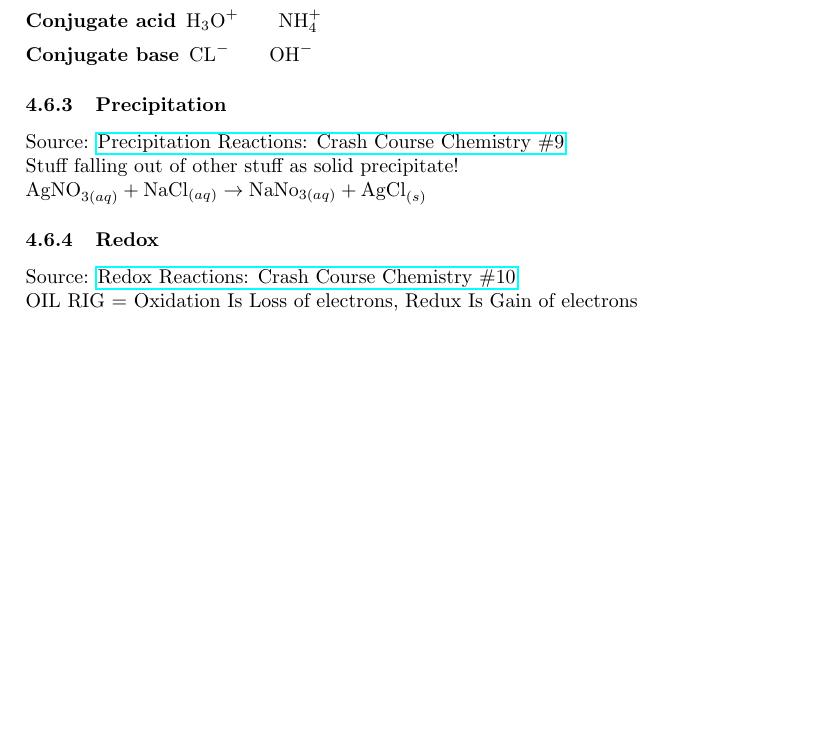
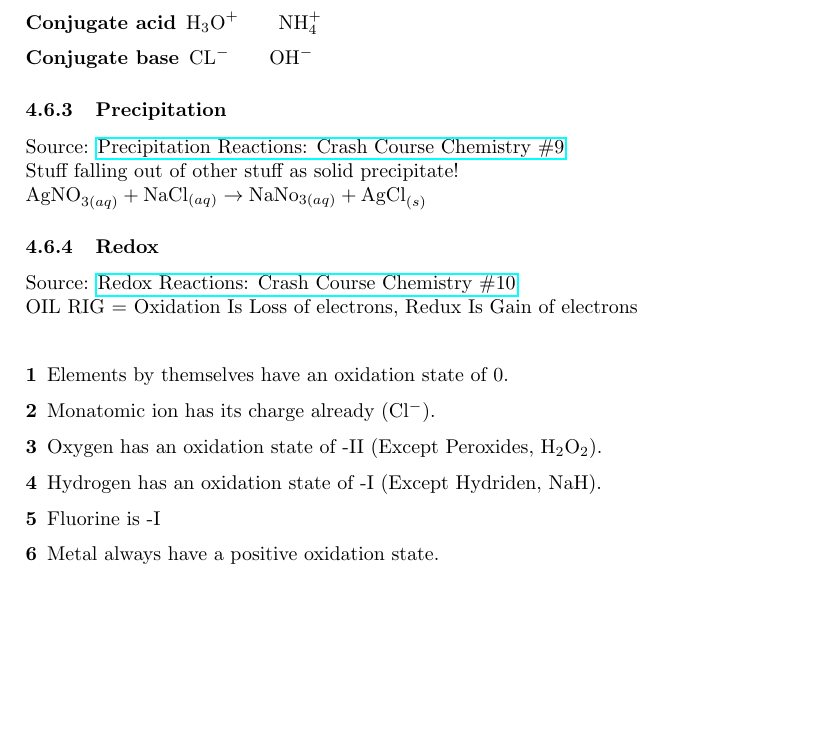
Before and after one commit to Fritz179/my_knowledge, a LaTeX document (main.tex, which reads includes/chemistry/chemistry.tex): part of page 21 of 23, cut so that both start at the same text, the shorter picture padded with empty space. Compiled offline with pdfLaTeX.

Commit message:
Started REDOX

```diff
--- a/includes/chemistry/chemistry.tex
+++ b/includes/chemistry/chemistry.tex
@@ -210,7 +210,16 @@ $\text{AgNO}_{3(aq)}+\text{NaCl}_{(aq)} \to \text{NaNo}_{3(aq)} + \text{AgCl}_{(
 \subsubsection{Redox}
 Source: \href{https://www.youtube.com/watch?v=lQ6FBA1HM3s&list=PL8dPuuaLjXtPHzzYuWy6fYEaX9mQQ8oGr&index=11}{Redox Reactions: Crash Course Chemistry \#10}
 \\
-OIL RIG = Oxidation Is Loss of electrons, Redux Is Gain of electrons
+OIL RIG = Oxidation Is Loss of electrons, Redux Is Gain of electrons\\
+
+\begin{description}
+    \item[1] Elements by themselves have an oxidation state of 0.
+    \item[2] Monatomic ion has its charge already (Cl$^-$).
+    \item[3] Oxygen has an oxidation state of -II (Except Peroxides, H$_2$O$_2$).
+    \item[4] Hydrogen has an oxidation state of -I (Except Hydriden, NaH).
+    \item[5] Fluorine is -I
+    \item[6] Metal always have a positive oxidation state.
+\end{description}
 
 \subsubsection{Electrical current in salty solutions}
 
```
